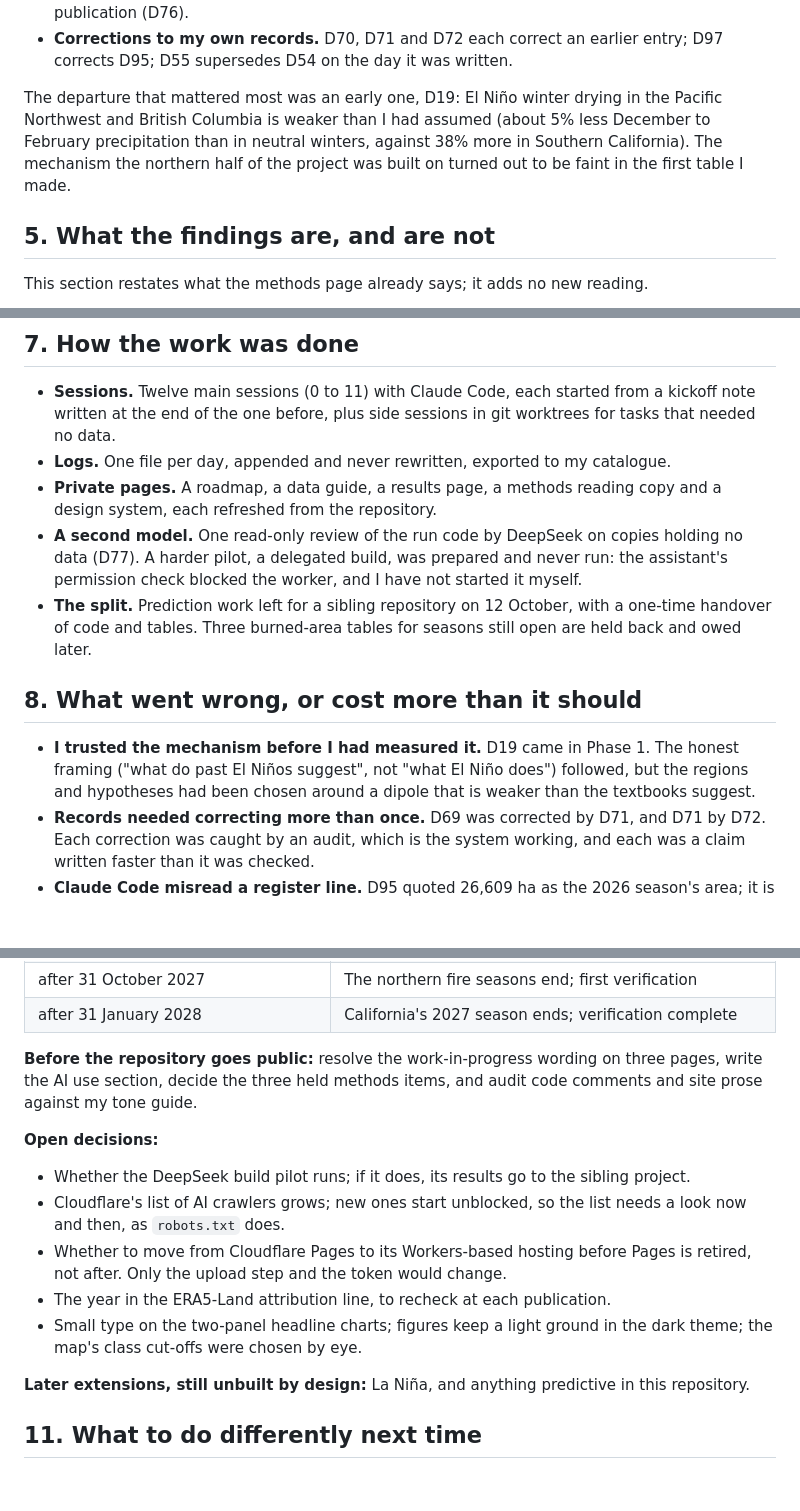
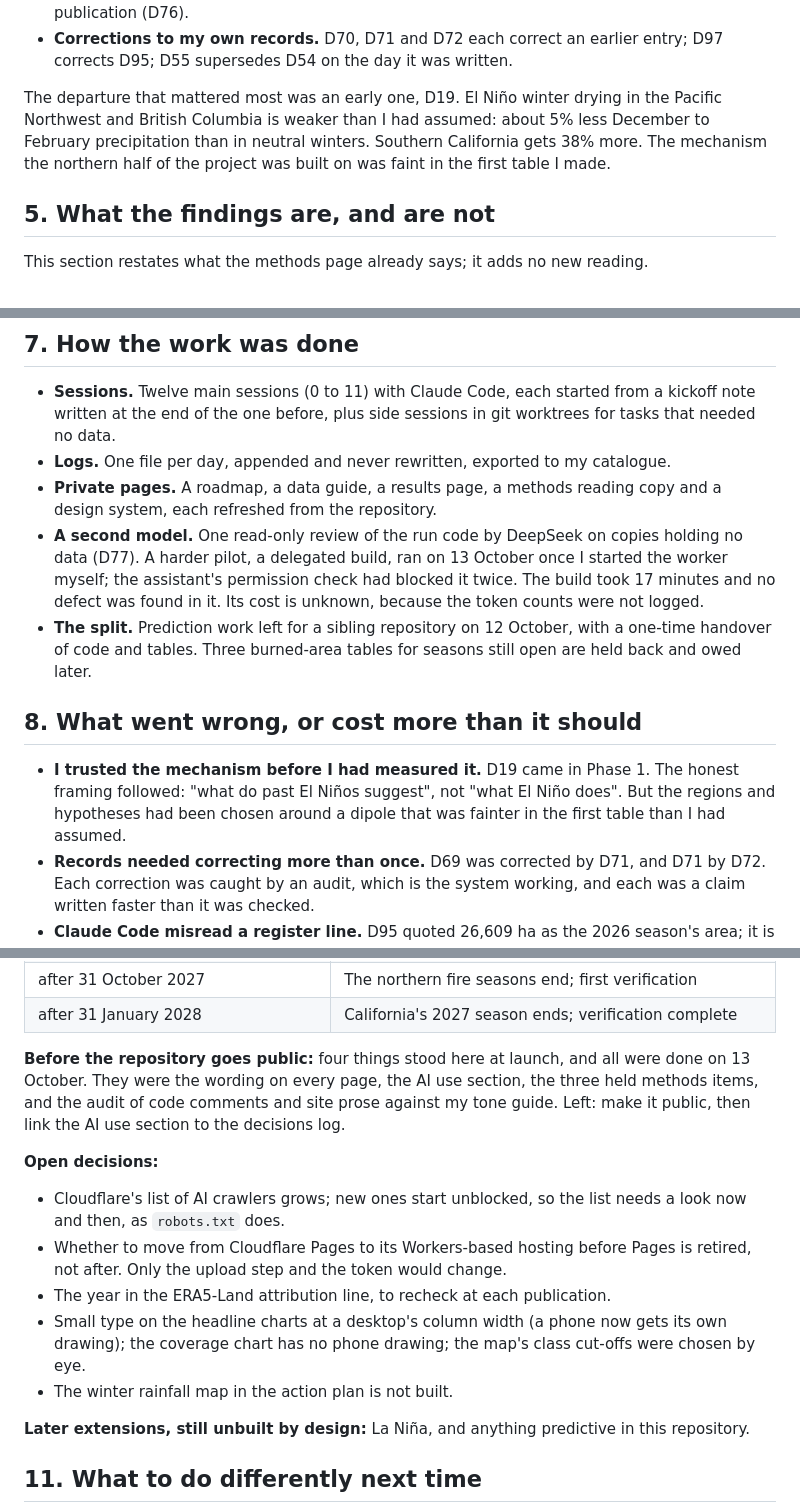
Before and after one commit to dacekroberts/hydrowhiplash-elnino26, a Markdown page: docs/retrospective_v1.md, 3 parts joined by grey strips. Drawn GitHub-style; blank space fills up the shorter version.

```diff
--- a/docs/retrospective_v1.md
+++ b/docs/retrospective_v1.md
@@ -103,12 +107,11 @@ substantial and 16 not. By kind:
 - **Corrections to my own records.** D70, D71 and D72 each correct an
   earlier entry; D97 corrects D95; D55 supersedes D54 on the day it was written.
 
-The departure that mattered most was an early one, D19: El Niño winter
+The departure that mattered most was an early one, D19. El Niño winter
 drying in the Pacific Northwest and British Columbia is weaker than I had
-assumed (about 5% less December to February precipitation than in neutral
-winters, against 38% more in Southern California). The mechanism the
-northern half of the project was built on turned out to be faint in the
-first table I made.
+assumed: about 5% less December to February precipitation than in neutral
+winters. Southern California gets 38% more. The mechanism the northern
+half of the project was built on was faint in the first table I made.
 
 ## 5. What the findings are, and are not
 
@@ -168,9 +171,11 @@ Burned-area estimates are in log points.
 - **Private pages.** A roadmap, a data guide, a results page, a methods
   reading copy and a design system, each refreshed from the repository.
 - **A second model.** One read-only review of the run code by DeepSeek on
-  copies holding no data (D77). A harder pilot, a delegated build, was
-  prepared and never run: the assistant's permission check blocked the
-  worker, and I have not started it myself.
+  copies holding no data (D77). A harder pilot, a delegated build, ran on
+  13 October once I started the worker myself; the assistant's permission
+  check had blocked it twice. The build took 17 minutes and no defect was
+  found in it. Its cost is unknown, because the token counts were not
+  logged.
 - **The split.** Prediction work left for a sibling repository on 12
   October, with a one-time handover of code and tables. Three burned-area
   tables for seasons still open are held back and owed later.
@@ -178,9 +183,9 @@ Burned-area estimates are in log points.
 ## 8. What went wrong, or cost more than it should
 
 - **I trusted the mechanism before I had measured it.** D19 came in
-  Phase 1. The honest framing ("what do past El Niños suggest", not "what El
-  Niño does") followed, but the regions and hypotheses had been chosen
-  around a dipole that is weaker than the textbooks suggest.
+  Phase 1. The honest framing followed: "what do past El Niños suggest",
+  not "what El Niño does". But the regions and hypotheses had been chosen
+  around a dipole that was fainter in the first table than I had assumed.
 - **Records needed correcting more than once.** D69 was corrected by D71,
   and D71 by D72. Each correction was caught by an audit, which is the
   system working, and each was a claim written faster than it was
@@ -262,15 +275,14 @@ and the code: the repository is private.
 | after 31 October 2027 | The northern fire seasons end; first verification |
 | after 31 January 2028 | California's 2027 season ends; verification complete |
 
-**Before the repository goes public:** resolve the work-in-progress
-wording on three pages, write the AI use section, decide the three held
-methods items, and audit code comments and site prose against my tone
-guide.
+**Before the repository goes public:** four things stood here at launch,
+and all were done on 13 October. They were the wording on every page, the
+AI use section, the three held methods items, and the audit of code
+comments and site prose against my tone guide. Left: make it public, then
+link the AI use section to the decisions log.
 
 **Open decisions:**
 
-- Whether the DeepSeek build pilot runs; if it does, its results go to
-  the sibling project.
 - Cloudflare's list of AI crawlers grows; new ones start unblocked, so
   the list needs a look now and then, as `robots.txt` does.
 - Whether to move from Cloudflare Pages to its Workers-based hosting
@@ -278,8 +290,10 @@ guide.
   would change.
 - The year in the ERA5-Land attribution line, to recheck at each
   publication.
-- Small type on the two-panel headline charts; figures keep a light
-  ground in the dark theme; the map's class cut-offs were chosen by eye.
+- Small type on the headline charts at a desktop's column width (a phone
+  now gets its own drawing); the coverage chart has no phone drawing; the
+  map's class cut-offs were chosen by eye.
+- The winter rainfall map in the action plan is not built.
 
 **Later extensions, still unbuilt by design:** La Niña, and anything
 predictive in this repository.
```
Also changed, not shown: other parts of docs/retrospective_v1.md (+39 -27 lines).
